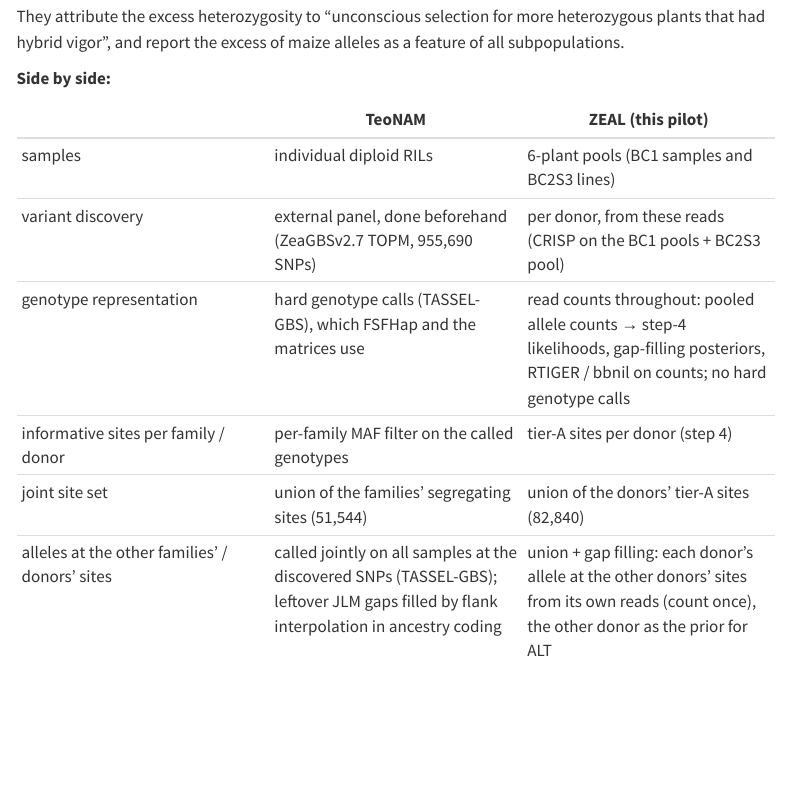
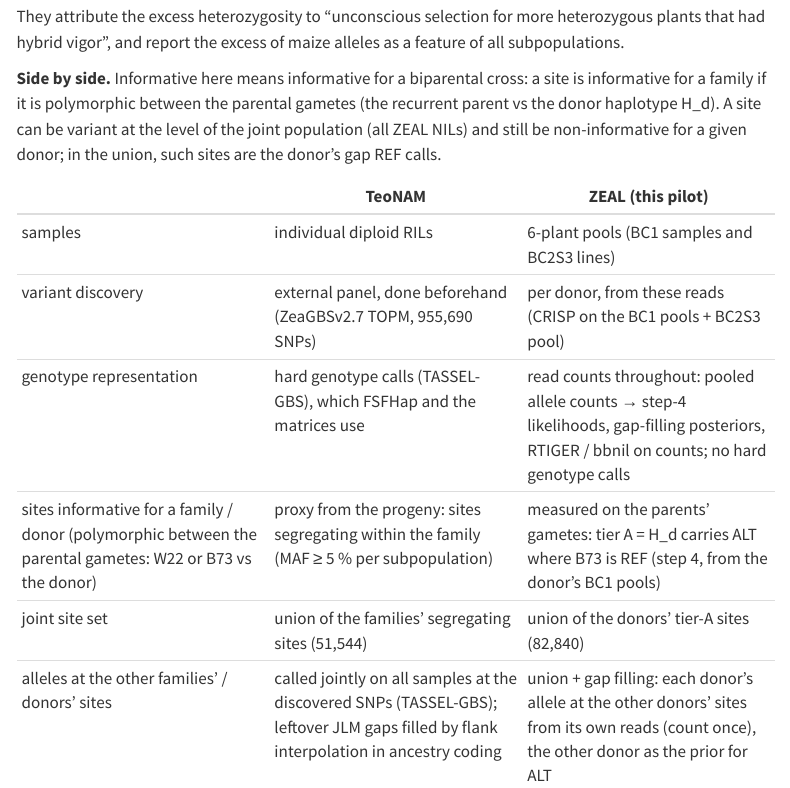
Before and after one commit to sawers-rellan-labs/zealbc1, a Quarto document (docs/notebooks/06_fullcov_union_pilot_zx0540_zx0570.qmd): the page in a window 1100 px wide, from 8410 px down. Rendered offline with R 4.5, knitr and Pandoc in place of Quarto, with nearby package versions; menus at the side of the page are left out.

Commit message:
notebook 06 TeoNAM section: informative = polymorphic between the parental gametes; TeoNAM progeny MAF filter as proxy vs tier A on the donor's gametes
Co-Authored-By: Claude Opus 5.5 <noreply@anthropic.com>

```diff
--- a/docs/notebooks/06_fullcov_union_pilot_zx0540_zx0570.qmd
+++ b/docs/notebooks/06_fullcov_union_pilot_zx0540_zx0570.qmd
@@ -248,14 +248,17 @@ TeoNAM ([Chen et al. 2019, *Genetics* 213:1065](https://academic.oup.com/genetic
 They attribute the excess heterozygosity to "unconscious selection for more heterozygous plants that had hybrid vigor", and report the excess
 of maize alleles as a feature of all subpopulations.
 
-**Side by side:**
+**Side by side.** Informative here means informative for a biparental cross: a site is informative for a family if it is polymorphic
+between the parental gametes (the recurrent parent vs the donor haplotype H_d). A site can be variant at the level of the joint population
+(all ZEAL NILs) and still be non-informative for a given donor; in the union, such sites are the donor's gap REF calls.
+
 
 | | TeoNAM | ZEAL (this pilot) |
 |---|---|---|
 | samples | individual diploid RILs | 6-plant pools (BC1 samples and BC2S3 lines) |
 | variant discovery | external panel, done beforehand (ZeaGBSv2.7 TOPM, 955,690 SNPs) | per donor, from these reads (CRISP on the BC1 pools + BC2S3 pool) |
 | genotype representation | hard genotype calls (TASSEL-GBS), which FSFHap and the matrices use | read counts throughout: pooled allele counts → step-4 likelihoods, gap-filling posteriors, RTIGER / bbnil on counts; no hard genotype calls |
-| informative sites per family / donor | per-family MAF filter on the called genotypes | tier-A sites per donor (step 4) |
+| sites informative for a family / donor (polymorphic between the parental gametes: W22 or B73 vs the donor) | proxy from the progeny: sites segregating within the family (MAF ≥ 5 % per subpopulation) | measured on the parents' gametes: tier A = H_d carries ALT where B73 is REF (step 4, from the donor's BC1 pools) |
 | joint site set | union of the families' segregating sites (51,544) | union of the donors' tier-A sites (82,840) |
 | alleles at the other families' / donors' sites | called jointly on all samples at the discovered SNPs (TASSEL-GBS); leftover JLM gaps filled by flank interpolation in ancestry coding | union + gap filling: each donor's allele at the other donors' sites from its own reads (count once), the other donor as the prior for ALT |
 | per-line ancestry | FSFHap per family (BC1 backcross route) | RTIGER per donor on its own tier-A sites; bbnil BC2S2; PHG with the union founder |
```
